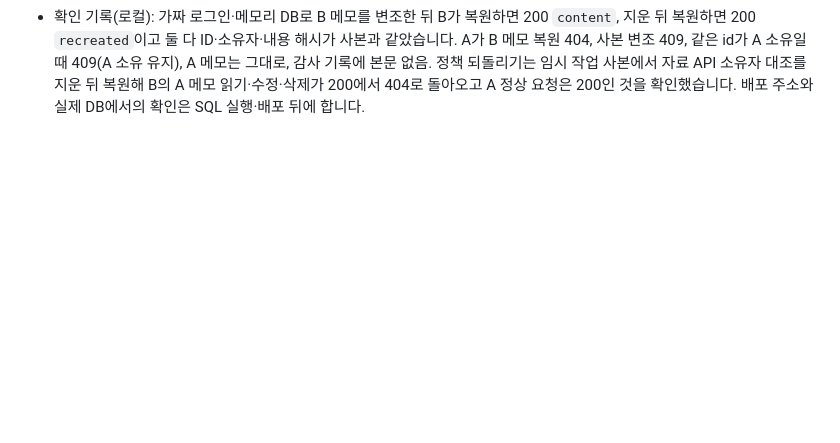
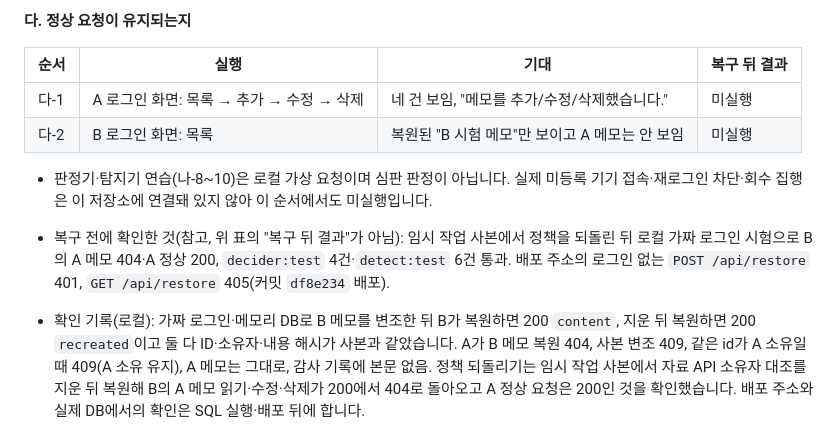
Before and after one commit to whoisinsu/choi-bujang-secret-vault, a Markdown page: README.md, the part around one of its changes. Drawn GitHub-style; blank space fills up the shorter version.

```diff
--- a/README.md
+++ b/README.md
@@ -186,3 +215,13 @@ git grep -cE "$Q" 4f07b71
+**다. 정상 요청이 유지되는지**
+
+| 순서 | 실행 | 기대 | 복구 뒤 결과 |
+|---|---|---|---|
+| 다-1 | A 로그인 화면: 목록 → 추가 → 수정 → 삭제 | 네 건 보임, "메모를 추가/수정/삭제했습니다." | 미실행 |
+| 다-2 | B 로그인 화면: 목록 | 복원된 "B 시험 메모"만 보이고 A 메모는 안 보임 | 미실행 |
+
+- 판정기·탐지기 연습(나-8~10)은 로컬 가상 요청이며 심판 판정이 아닙니다. 실제 미등록 기기 접속·재로그인 차단·회수 집행은 이 저장소에 연결돼 있지 않아 이 순서에서도 미실행입니다.
+- 복구 전에 확인한 것(참고, 위 표의 "복구 뒤 결과"가 아님): 임시 작업 사본에서 정책을 되돌린 뒤 로컬 가짜 로그인 시험으로 B의 A 메모 404·A 정상 200, `decider:test` 4건·`detect:test` 6건 통과. 배포 주소의 로그인 없는 `POST /api/restore` 401, `GET /api/restore` 405(커밋 `df8e234` 배포).
+
 - 확인 기록(로컬): 가짜 로그인·메모리 DB로 B 메모를 변조한 뒤 B가 복원하면 200 `content`, 지운 뒤 복원하면 200 `recreated`이고 둘 다 ID·소유자·내용 해시가 사본과 같았습니다. A가 B 메모 복원 404, 사본 변조 409, 같은 id가 A 소유일 때 409(A 소유 유지), A 메모는 그대로, 감사 기록에 본문 없음. 정책 되돌리기는 임시 작업 사본에서 자료 API 소유자 대조를 지운 뒤 복원해 B의 A 메모 읽기·수정·삭제가 200에서 404로 돌아오고 A 정상 요청은 200인 것을 확인했습니다. 배포 주소와 실제 DB에서의 확인은 SQL 실행·배포 뒤에 합니다.
 
 ## 보너스 xdr-01: 무차별 로그인 공격 (brute-force)
```
Also changed, not shown: other parts of README.md (+29 -0 lines).
